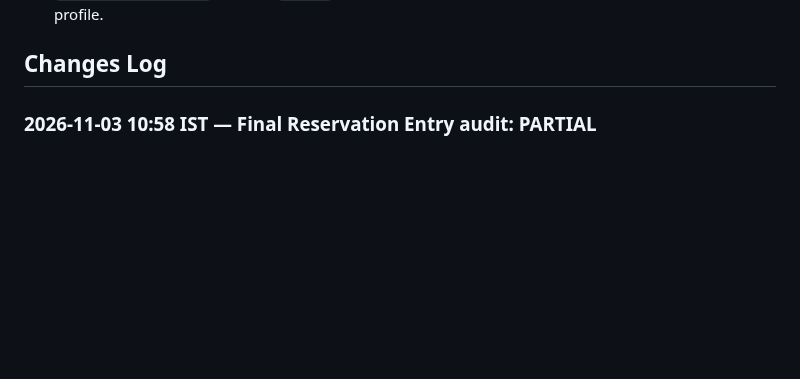
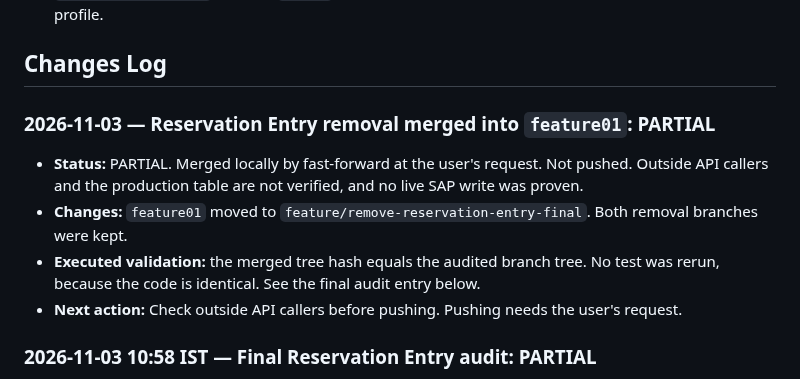
Before and after one commit to khushalDhanani/SAPS4HANAFULLSTACK0, a Markdown page: WORKSTATUS.md, the part around the change. Rendered like a GitHub page; blank space fills up the shorter version.

Commit message:
docs: record reservation entry removal merge
Co-Authored-By: Claude Opus 5.5 <noreply@anthropic.com>

```diff
--- a/WORKSTATUS.md
+++ b/WORKSTATUS.md
@@ -88,6 +88,13 @@ All historical change logs and past milestone statuses are preserved verbatim in
 - List latency (2026-10-28): user decides which findings to fix: duplicate list/metrics requests (PO, Sales Inquiries/Orders, Customer Returns), unpaged WM reads (`handling-unit/list` 586 KB, `getOpenReservations` 208 KB), `$top=0` returning every row. Each needs a plan and a before/after profile.
 
 ## Changes Log
+
+### 2026-11-03 — Reservation Entry removal merged into `feature01`: PARTIAL
+
+- **Status:** PARTIAL. Merged locally by fast-forward at the user's request. Not pushed. Outside API callers and the production table are not verified, and no live SAP write was proven.
+- **Changes:** `feature01` moved to `feature/remove-reservation-entry-final`. Both removal branches were kept.
+- **Executed validation:** the merged tree hash equals the audited branch tree. No test was rerun, because the code is identical. See the final audit entry below.
+- **Next action:** Check outside API callers before pushing. Pushing needs the user's request.
 
 ### 2026-11-03 10:58 IST — Final Reservation Entry audit: PARTIAL
 
```
